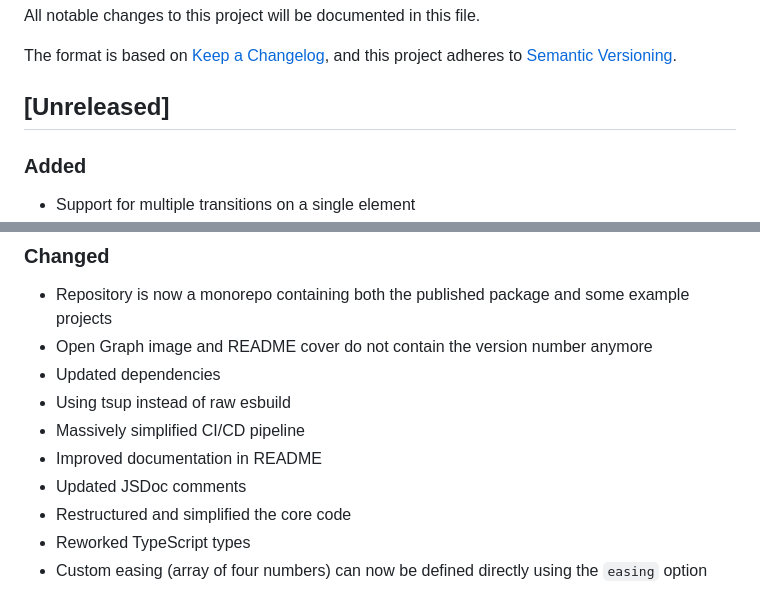
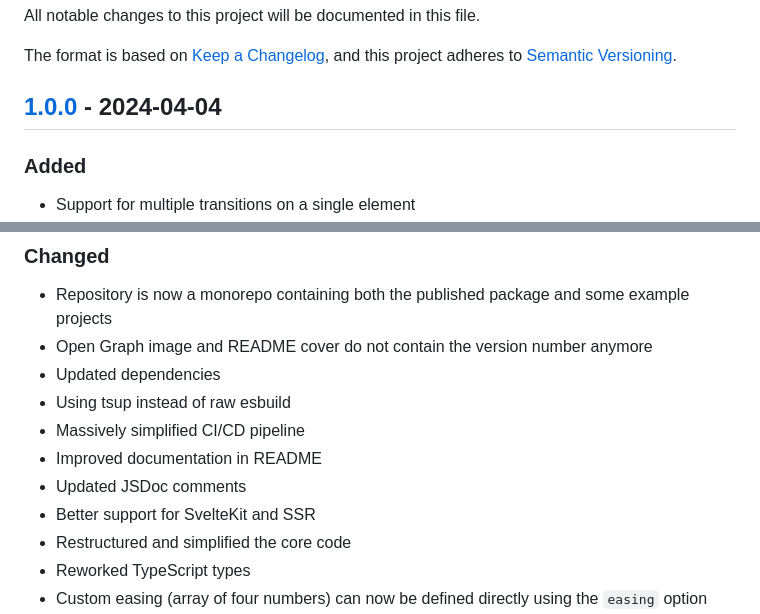
Before and after one commit to DaveKeehl/svelte-reveal, a Markdown page: packages/svelte-reveal/CHANGELOG.md, 2 parts joined by grey strips. GitHub-like rendering.

Commit message:
Updated changelog

```diff
--- a/packages/svelte-reveal/CHANGELOG.md
+++ b/packages/svelte-reveal/CHANGELOG.md
@@ -5,7 +5,7 @@ All notable changes to this project will be documented in this file.
 The format is based on [Keep a Changelog](https://keepachangelog.com/en/1.0.0/),
 and this project adheres to [Semantic Versioning](https://semver.org/spec/v2.0.0.html).
 
-## [Unreleased]
+## [1.0.0] - 2024-04-04
 
 ### Added
 
@@ -21,6 +21,7 @@ and this project adheres to [Semantic Versioning](https://semver.org/spec/v2.0.0
 - Massively simplified CI/CD pipeline
 - Improved documentation in README
 - Updated JSDoc comments
+- Better support for SvelteKit and SSR
 - Restructured and simplified the core code
 - Reworked TypeScript types
 - Custom easing (array of four numbers) can now be defined directly using the `easing` option
```
Also changed, not shown: other parts of packages/svelte-reveal/CHANGELOG.md (+1 -0 lines).
